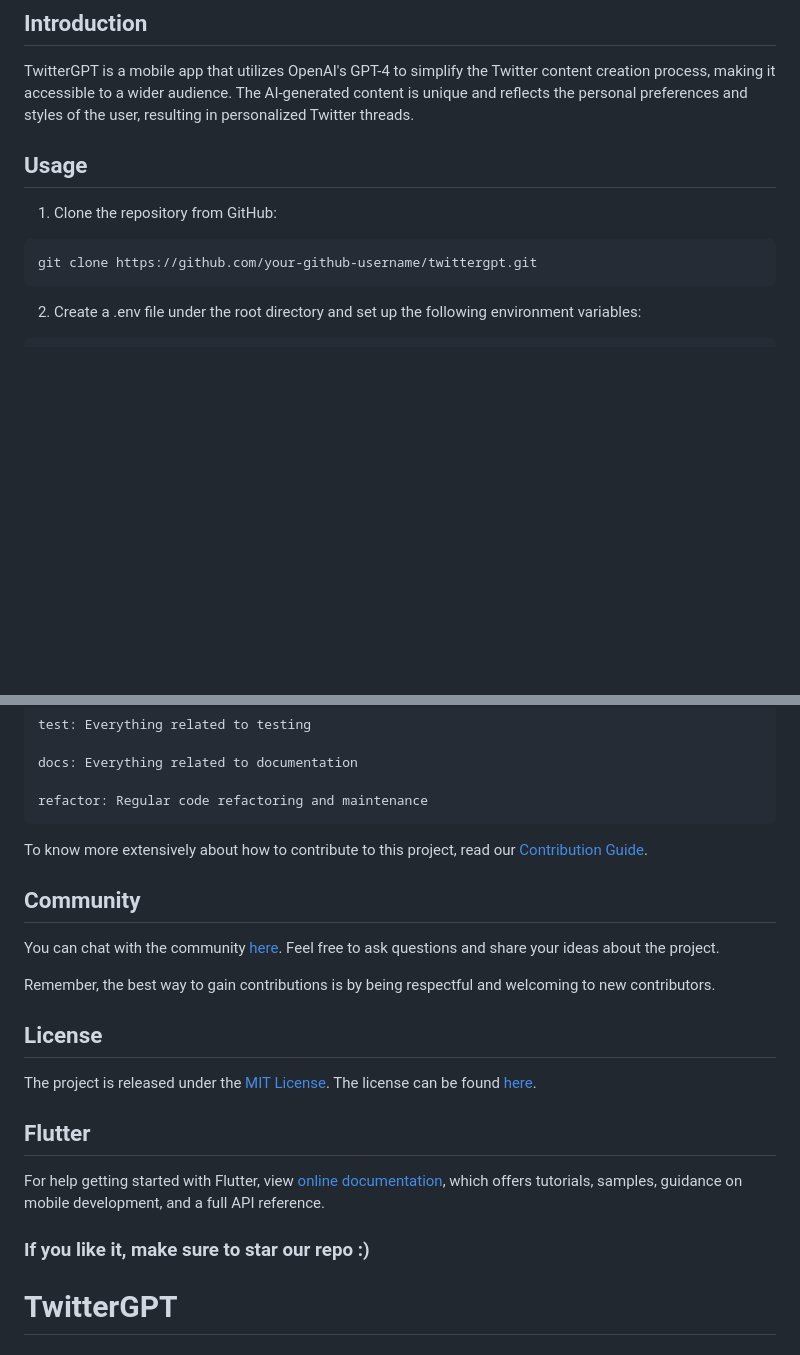
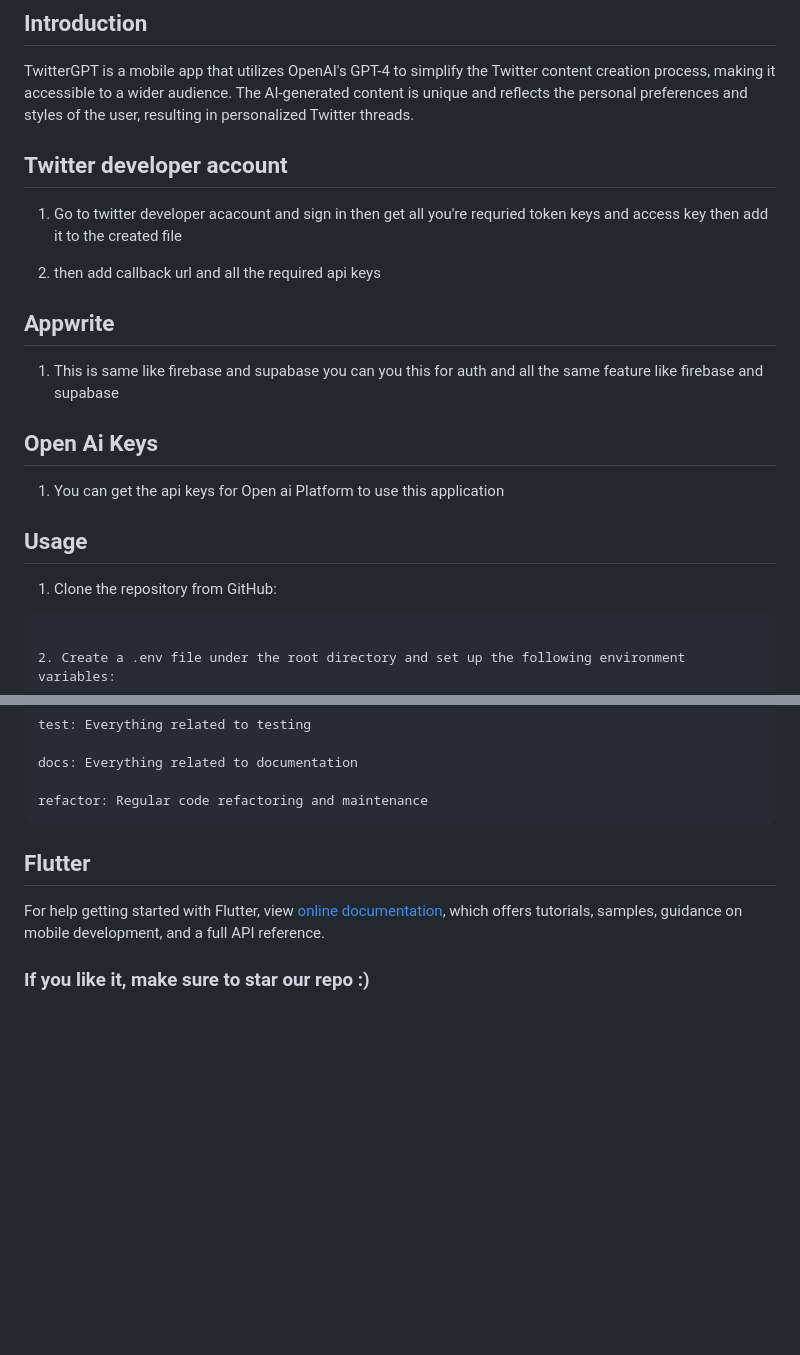
Before and after one commit to Chakridhar2555/TwitterGPT, a Markdown page: README.md, 2 parts joined by grey strips. GitHub-like rendering; blank space fills up the shorter version.

````diff
--- a/README.md
+++ b/README.md
@@ -31,14 +31,22 @@ TwitterGPT aims to bring the power of AI to social media, starting with Twitter.
 ## Introduction
 
 TwitterGPT is a mobile app that utilizes OpenAI's GPT-4 to simplify the Twitter content creation process, making it accessible to a wider audience. The AI-generated content is unique and reflects the personal preferences and styles of the user, resulting in personalized Twitter threads.
+## Twitter developer account
+1. Go to twitter developer acacount and sign in then get all you're requried token keys and access key then add it to the created file
 
+2. then add callback url and all the required api keys
 
+## Appwrite
+
+1. This is same like firebase and supabase you can you this for auth and all the same feature like firebase and supabase
+
+## Open Ai Keys
+1. You can get the api keys for Open ai Platform to use this application
 ## Usage
 
 1. Clone the repository from GitHub:
 
-```bash
-git clone https://github.com/your-github-username/twittergpt.git
+
 ```
 
 2. Create a .env file under the root directory and set up the following environment variables:
@@ -102,17 +110,7 @@ docs: Everything related to documentation
 refactor: Regular code refactoring and maintenance
 ```
 
-To know more extensively about how to contribute to this project, read our [Contribution Guide](https://github.com/yatendra2001/TwitterGPT/blob/master/CONTRIBUTING.md).
 
-## Community
-
-You can chat with the community [here](https://discord.gg/7udyaThamZ). Feel free to ask questions and share your ideas about the project.
-
-Remember, the best way to gain contributions is by being respectful and welcoming to new contributors.
-
-## License
-
-The project is released under the [MIT License](http://www.opensource.org/licenses/mit-license.php). The license can be found [here](LICENSE).
 
 ## Flutter
 
@@ -122,18 +120,3 @@ samples, guidance on mobile development, and a full API reference.
 
 
 ### If you like it, make sure to star our repo :)
-
-
-<!-- MARKDOWN LINKS & IMAGES -->
-<!-- https://www.markdownguide.org/basic-syntax/#reference-style-links -->
-[contributors-shield]: https://img.shields.io/github/contributors/yatendra2001/twitter_gpt.svg?style=for-the-badge
-[contributors-url]: https://github.com/yatendra2001/twitter_gpt/graphs/contributors
-[forks-shield]: https://img.shields.io/github/forks/yatendra2001/twitter_gpt.svg?style=for-the-badge
-[forks-url]: https://github.com/yatendra2001/twitter_gpt/network/members
-[stars-shield]: https://img.shields.io/github/stars/yatendra2001/twitter_gpt.svg?style=for-the-badge
-[stars-url]: https://github.com/yatendra2001/twitter_gpt/stargazers
-[issues-shield]: https://img.shields.io/github/issues/yatendra2001/twitter_gpt.svg?style=for-the-badge
-[issues-url]: https://github.com/yatendra2001/twitter_gpt/issues
-[license-shield]: https://img.shields.io/github/license/yatendra2001/twitter_gpt.svg?style=for-the-badge
-[license-url]: https://github.com/yatendra2001/twitter_gpt/blob/master/LICENSE
-# TwitterGPT
````
